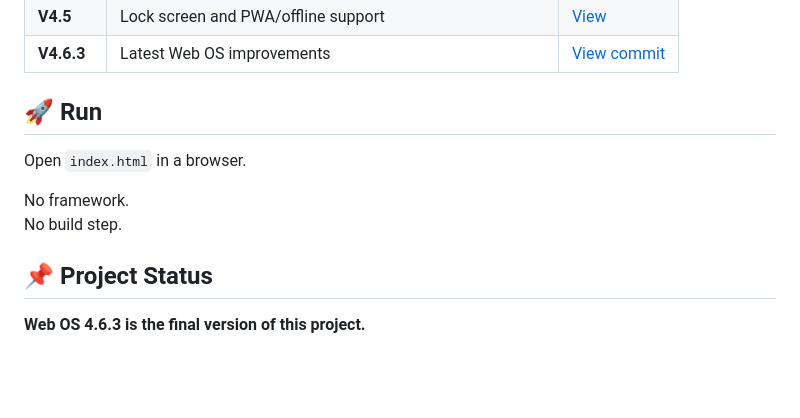
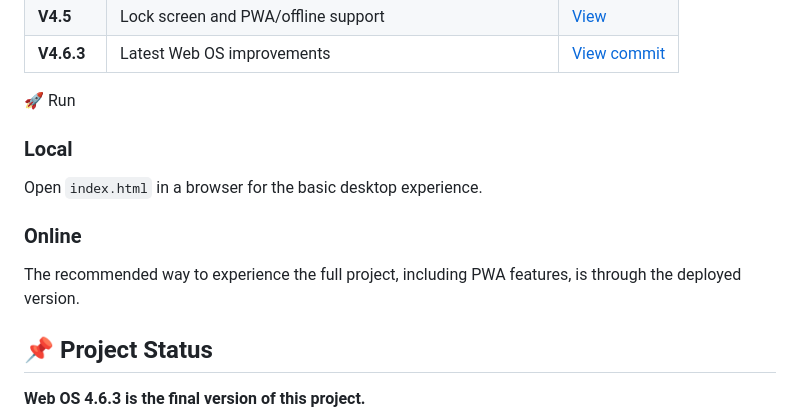
Before and after one commit to abubeker-devt/web-os, a Markdown page: README.md, the part around the change. GitHub-like rendering; blank space fills up the shorter version.

Commit message:
Revise run instructions and project status in README
Updated the README to clarify running instructions and project status.

```diff
--- a/README.md
+++ b/README.md
@@ -119,12 +119,13 @@ Built as a learning and portfolio project while developing skills in frontend we
 | **V4.5** | Lock screen and PWA/offline support | [View](https://github.com/abubeker-devt/web-os/commit/0fde6e3) |
 | **V4.6.3** | Latest Web OS improvements | [View commit](https://github.com/abubeker-devt/web-os/commit/b4ff6000c235a2b507d9045611d374b3f165d746) |
 
-## 🚀 Run
+ 🚀 Run
 
-Open `index.html` in a browser.
+### Local
+Open `index.html` in a browser for the basic desktop experience.
 
-No framework.
-No build step.
+### Online
+The recommended way to experience the full project, including PWA features, is through the deployed version.
 
  ## 📌 Project Status
 
```
